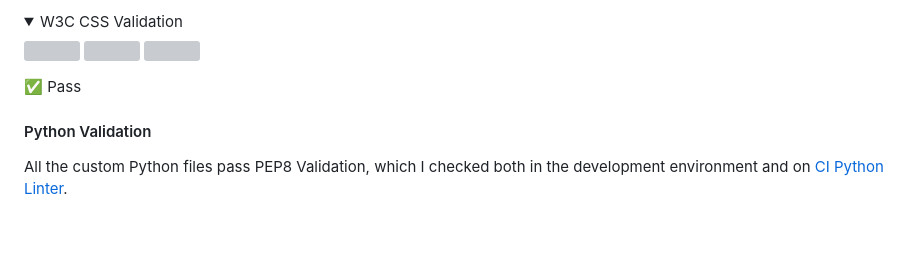
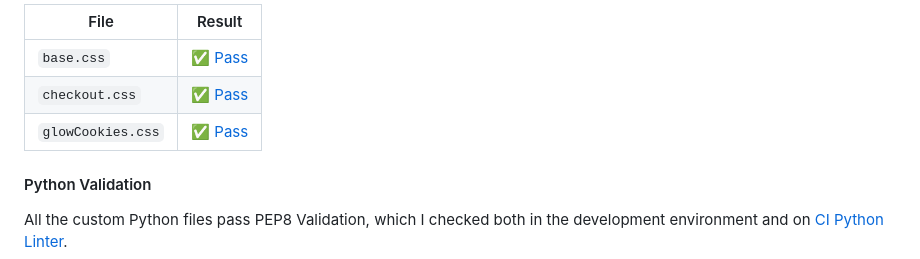
Before and after one commit to davidindub/coffeecrew, a Markdown page: README.md, the part around the change printed below. Drawn GitHub-style; folded sections open; blank space fills up the shorter version; grey boxes are pictures that could not be loaded.

Commit message:
DOCS: Add CSS validation results table

```diff
--- a/README.md
+++ b/README.md
@@ -750,14 +749,9 @@ The custom CSS was validated using the [W3C CSS Validation Service](https://jigs
 
-<summary>W3C CSS Validation</summary>
-
-![](docs/images/validation/css-validation/base-css.jpg)
-![](docs/images/validation/css-validation/checkout-css.jpg)
-![](docs/images/validation/css-validation/glowCookies-css.jpg)
-
-
-✅ Pass
-
-</details>
+File | Result |
+-----|--------|
+`base.css` | [✅ Pass](docs/images/validation/css-validation/base-css.jpg) |
+`checkout.css` | [✅ Pass](docs/images/validation/css-validation/checkout-css.jpg) |
+`glowCookies.css` | [✅ Pass](docs/images/validation/css-validation/glowCookies-css.jpg) |
 
 
 #### Python Validation
```
Also changed, not shown: other parts of README.md (+0 -1 lines).
